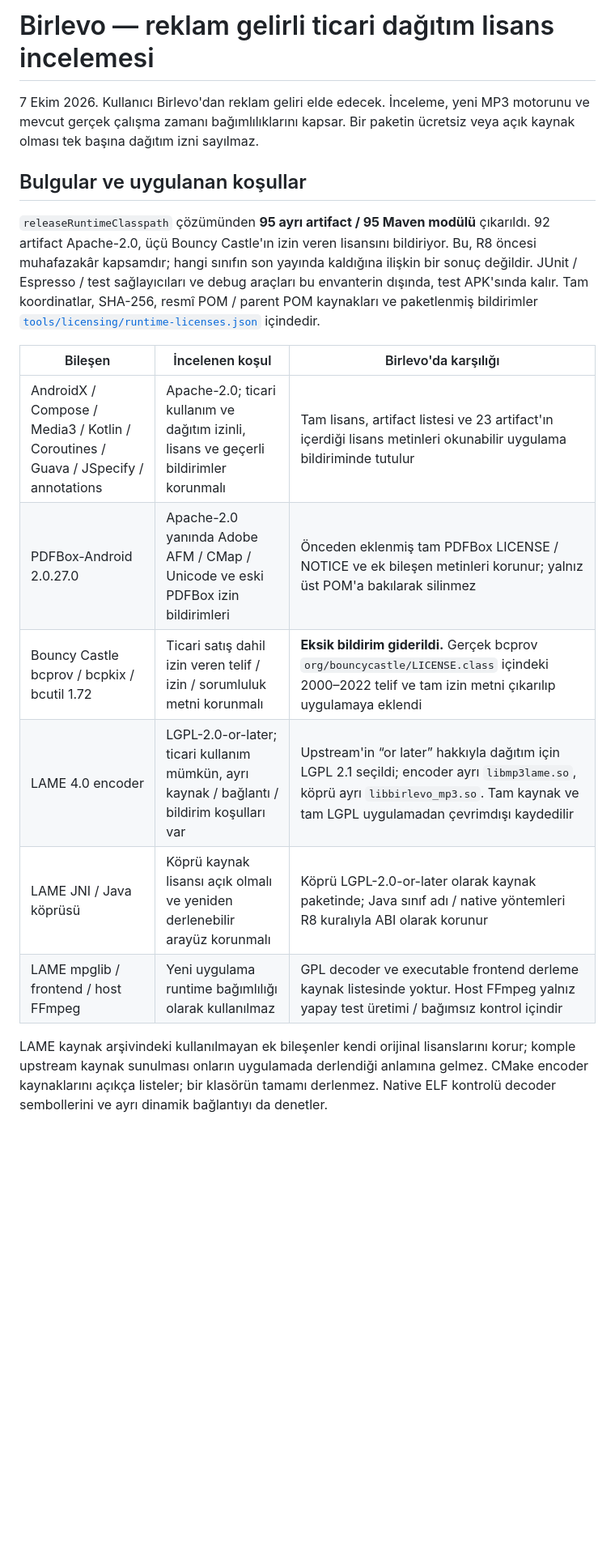
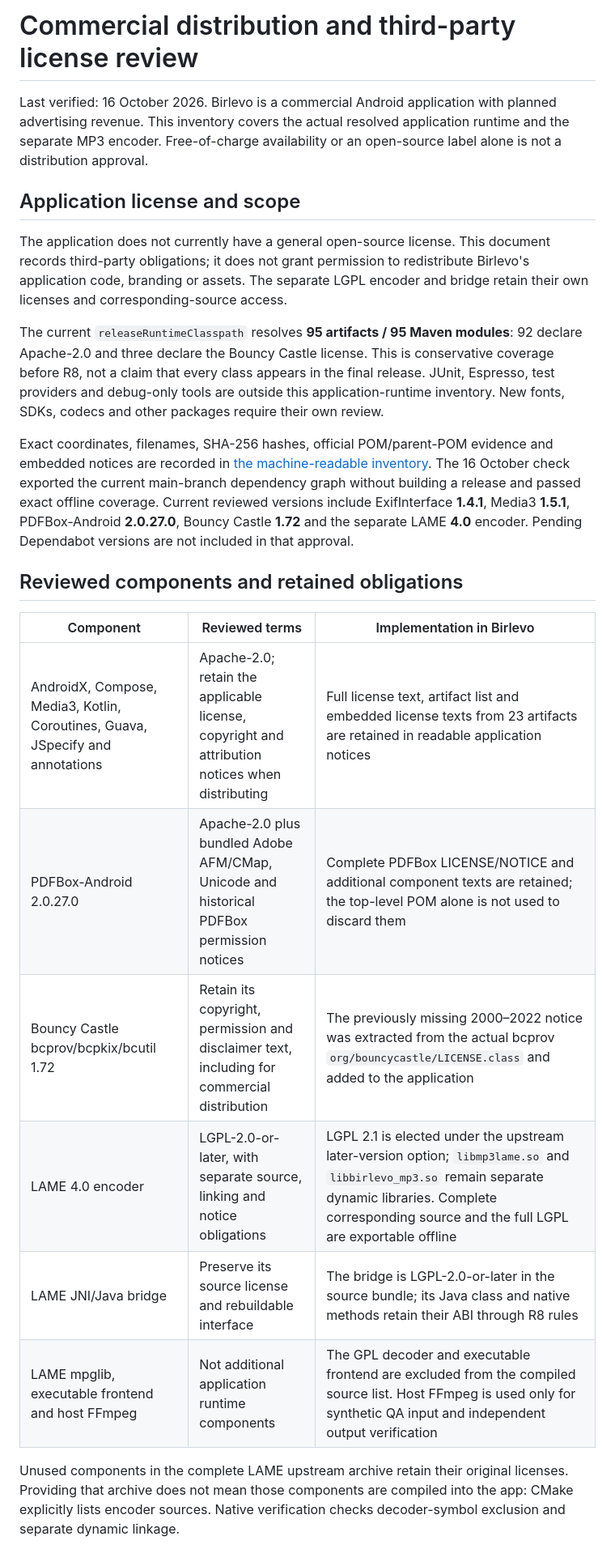
Before and after one commit to gunerky/birlevo, a Markdown page: COMMERCIAL_LICENSE_INVENTORY.md, the part around one of its changes. Shown at 81% size. Drawn GitHub-style; blank space fills up the shorter version.

```diff
--- a/COMMERCIAL_LICENSE_INVENTORY.md
+++ b/COMMERCIAL_LICENSE_INVENTORY.md
@@ -1,30 +1,25 @@
-# Birlevo — reklam gelirli ticari dağıtım lisans incelemesi
+# Commercial distribution and third-party license review
 
-7 Ekim 2026. Kullanıcı Birlevo'dan reklam geliri elde edecek. İnceleme, yeni MP3
-motorunu ve mevcut gerçek çalışma zamanı bağımlılıklarını kapsar. Bir paketin
-ücretsiz veya açık kaynak olması tek başına dağıtım izni sayılmaz.
+Last verified: 16 October 2026. Birlevo is a commercial Android application with planned advertising revenue. This inventory covers the actual resolved application runtime and the separate MP3 encoder. Free-of-charge availability or an open-source label alone is not a distribution approval.
 
-## Bulgular ve uygulanan koşullar
+## Application license and scope
 
-`releaseRuntimeClasspath` çözümünden **95 ayrı artifact / 95 Maven modülü** çıkarıldı.
-92 artifact Apache-2.0, üçü Bouncy Castle'ın izin veren lisansını bildiriyor.
-Bu, R8 öncesi muhafazakâr kapsamdır; hangi sınıfın son yayında kaldığına ilişkin
-bir sonuç değildir. JUnit / Espresso / test sağlayıcıları ve debug araçları bu
-envanterin dışında, test APK'sında kalır. Tam koordinatlar, SHA-256, resmî POM /
-parent POM kaynakları ve paketlenmiş bildirimler
-[`tools/licensing/runtime-licenses.json`](tools/licensing/runtime-licenses.json) içindedir.
+The application does not currently have a general open-source license. This document records third-party obligations; it does not grant permission to redistribute Birlevo's application code, branding or assets. The separate LGPL encoder and bridge retain their own licenses and corresponding-source access.
 
-| Bileşen | İncelenen koşul | Birlevo'da karşılığı |
+The current `releaseRuntimeClasspath` resolves **95 artifacts / 95 Maven modules**: 92 declare Apache-2.0 and three declare the Bouncy Castle license. This is conservative coverage before R8, not a claim that every class appears in the final release. JUnit, Espresso, test providers and debug-only tools are outside this application-runtime inventory. New fonts, SDKs, codecs and other packages require their own review.
+
+Exact coordinates, filenames, SHA-256 hashes, official POM/parent-POM evidence and embedded notices are recorded in [the machine-readable inventory](tools/licensing/runtime-licenses.json). The 16 October check exported the current main-branch dependency graph without building a release and passed exact offline coverage. Current reviewed versions include ExifInterface **1.4.1**, Media3 **1.5.1**, PDFBox-Android **2.0.27.0**, Bouncy Castle **1.72** and the separate LAME **4.0** encoder. Pending Dependabot versions are not included in that approval.
+
+## Reviewed components and retained obligations
+
+| Component | Reviewed terms | Implementation in Birlevo |
 | --- | --- | --- |
-| AndroidX / Compose / Media3 / Kotlin / Coroutines / Guava / JSpecify / annotations | Apache-2.0; ticari kullanım ve dağıtım izinli, lisans ve geçerli bildirimler korunmalı | Tam lisans, artifact listesi ve 23 artifact'ın içerdiği lisans metinleri okunabilir uygulama bildiriminde tutulur |
-| PDFBox-Android 2.0.27.0 | Apache-2.0 yanında Adobe AFM / CMap / Unicode ve eski PDFBox izin bildirimleri | Önceden eklenmiş tam PDFBox LICENSE / NOTICE ve ek bileşen metinleri korunur; yalnız üst POM'a bakılarak silinmez |
-| Bouncy Castle bcprov / bcpkix / bcutil 1.72 | Ticari satış dahil izin veren telif / izin / sorumluluk metni korunmalı | **Eksik bildirim giderildi.** Gerçek bcprov `org/bouncycastle/LICENSE.class` içindeki 2000–2022 telif ve tam izin metni çıkarılıp uygulamaya eklendi |
-| LAME 4.0 encoder | LGPL-2.0-or-later; ticari kullanım mümkün, ayrı kaynak / bağlantı / bildirim koşulları var | Upstream'in “or later” hakkıyla dağıtım için LGPL 2.1 seçildi; encoder ayrı `libmp3lame.so`, köprü ayrı `libbirlevo_mp3.so`. Tam kaynak ve tam LGPL uygulamadan çevrimdışı kaydedilir |
-| LAME JNI / Java köprüsü | Köprü kaynak lisansı açık olmalı ve yeniden derlenebilir arayüz korunmalı | Köprü LGPL-2.0-or-later olarak kaynak paketinde; Java sınıf adı / native yöntemleri R8 kuralıyla ABI olarak korunur |
-| LAME mpglib / frontend / host FFmpeg | Yeni uygulama runtime bağımlılığı olarak kullanılmaz | GPL decoder ve executable frontend derleme kaynak listesinde yoktur. Host FFmpeg yalnız yapay test üretimi / bağımsız kontrol içindir |
+| AndroidX, Compose, Media3, Kotlin, Coroutines, Guava, JSpecify and annotations | Apache-2.0; retain the applicable license, copyright and attribution notices when distributing | Full license text, artifact list and embedded license texts from 23 artifacts are retained in readable application notices |
+| PDFBox-Android 2.0.27.0 | Apache-2.0 plus bundled Adobe AFM/CMap, Unicode and historical PDFBox permission notices | Complete PDFBox LICENSE/NOTICE and additional component texts are retained; the top-level POM alone is not used to discard them |
+| Bouncy Castle bcprov/bcpkix/bcutil 1.72 | Retain its copyright, permission and disclaimer text, including for commercial distribution | The previously missing 2000–2022 notice was extracted from the actual bcprov `org/bouncycastle/LICENSE.class` and added to the application |
+| LAME 4.0 encoder | LGPL-2.0-or-later, with separate source, linking and notice obligations | LGPL 2.1 is elected under the upstream later-version option; `libmp3lame.so` and `libbirlevo_mp3.so` remain separate dynamic libraries. Complete corresponding source and the full LGPL are exportable offline |
+| LAME JNI/Java bridge | Preserve its source license and rebuildable interface | The bridge is LGPL-2.0-or-later in the source bundle; its Java class and native methods retain their ABI through R8 rules |
+| LAME mpglib, executable frontend and host FFmpeg | Not additional application runtime components | The GPL decoder and executable frontend are excluded from the compiled source list. Host FFmpeg is used only for synthetic QA input and independent output verification |
 
-LAME kaynak arşivindeki kullanılmayan ek bileşenler kendi orijinal lisanslarını
-korur; komple upstream kaynak sunulması onların uygulamada derlendiği anlamına
-gelmez. CMake encoder kaynaklarını açıkça listeler; bir klasörün tamamı derlenmez.
-Native ELF kontrolü decoder sembollerini ve ayrı dinamik bağlantıyı da denetler.
+Unused components in the complete LAME upstream archive retain their original licenses. Providing that archive does not mean those components are compiled into the app: CMake explicitly lists encoder sources. Native verification checks decoder-symbol exclusion and separate dynamic linkage.
 
```
Also changed, not shown: other parts of COMMERCIAL_LICENSE_INVENTORY.md (+38 -42 lines), README.md (+3 -1 lines).
